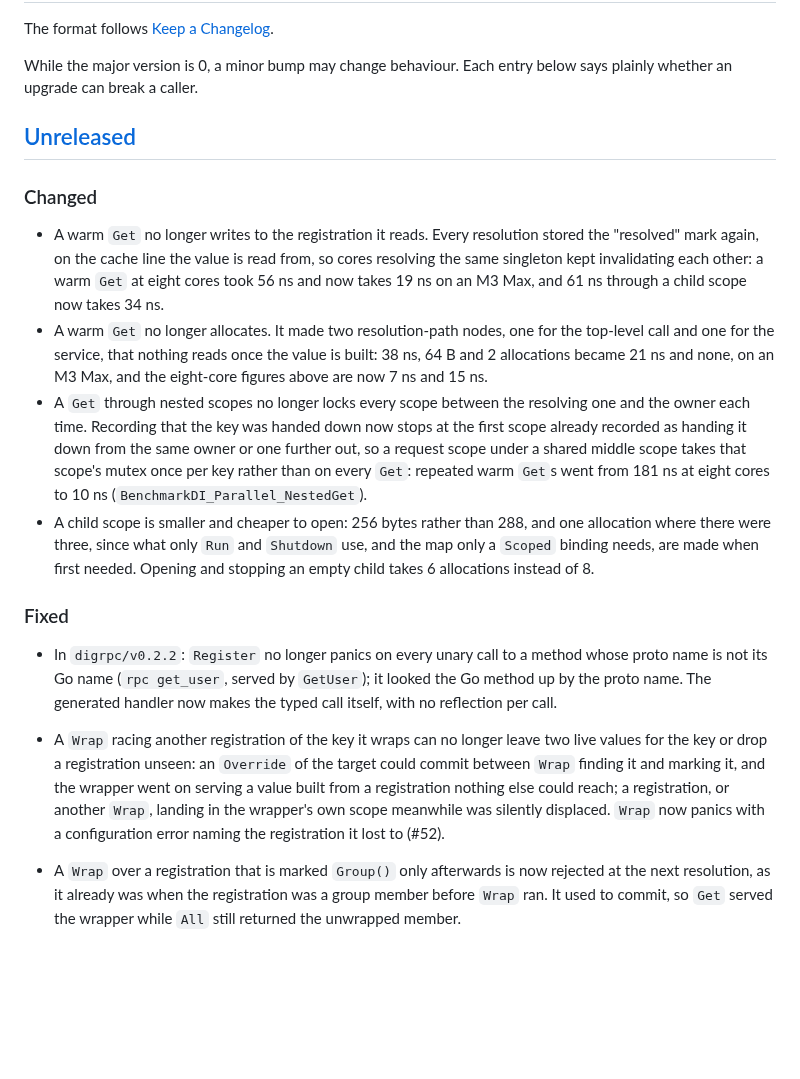
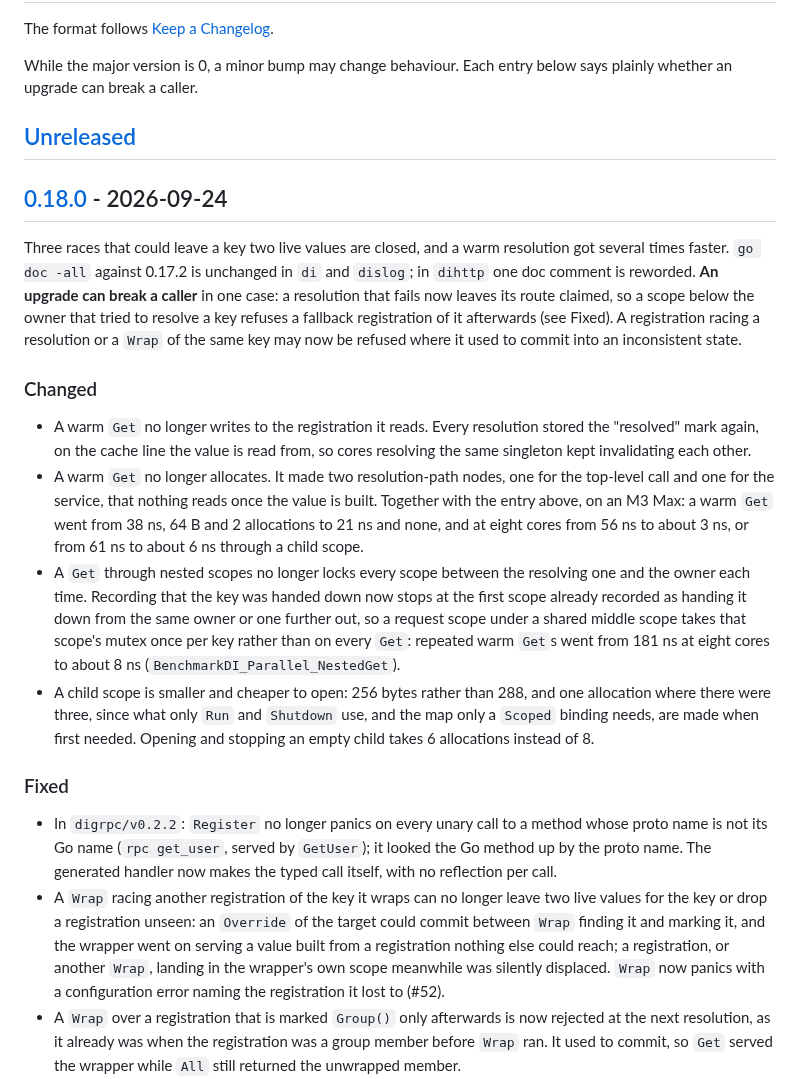
Before and after one commit to floatdrop/di, a Markdown page: CHANGELOG.md, the part around one of its changes. Rendered like a GitHub page; blank space fills up the shorter version.

Commit message:
Cut the 0.18.0 CHANGELOG section
Co-Authored-By: Claude Opus 5.5 (1M context) <noreply@anthropic.com>

```diff
--- a/CHANGELOG.md
+++ b/CHANGELOG.md
@@ -7,23 +7,35 @@ below says plainly whether an upgrade can break a caller.
 
 ## [Unreleased]
 
+## [0.18.0] - 2026-09-24
+
+Three races that could leave a key two live values are closed, and a warm
+resolution got several times faster. `go doc -all` against 0.17.2 is
+unchanged in `di` and `dislog`; in `dihttp` one doc comment is reworded.
+**An upgrade can break a caller** in one case: a resolution that fails now
+leaves its route claimed, so a scope below the owner that tried to resolve a
+key refuses a fallback registration of it afterwards (see Fixed). A
+registration racing a resolution or a `Wrap` of the same key may now be
+refused where it used to commit into an inconsistent state.
+
 ### Changed
 
 - A warm `Get` no longer writes to the registration it reads. Every
   resolution stored the "resolved" mark again, on the cache line the value is
   read from, so cores resolving the same singleton kept invalidating each
-  other: a warm `Get` at eight cores took 56 ns and now takes 19 ns on an M3
-  Max, and 61 ns through a child scope now takes 34 ns.
+  other.
 - A warm `Get` no longer allocates. It made two resolution-path nodes, one
   for the top-level call and one for the service, that nothing reads once
-  the value is built: 38 ns, 64 B and 2 allocations became 21 ns and none, on
-  an M3 Max, and the eight-core figures above are now 7 ns and 15 ns.
+  the value is built. Together with the entry above, on an M3 Max: a warm
+  `Get` went from 38 ns, 64 B and 2 allocations to 21 ns and none, and at
+  eight cores from 56 ns to about 3 ns, or from 61 ns to about 6 ns through a
+  child scope.
 - A `Get` through nested scopes no longer locks every scope between the
   resolving one and the owner each time. Recording that the key was handed
   down now stops at the first scope already recorded as handing it down from
   the same owner or one further out, so a request scope under a shared middle
   scope takes that scope's mutex once per key rather than on every `Get`:
-  repeated warm `Get`s went from 181 ns at eight cores to 10 ns
+  repeated warm `Get`s went from 181 ns at eight cores to about 8 ns
   (`BenchmarkDI_Parallel_NestedGet`).
 - A child scope is smaller and cheaper to open: 256 bytes rather than 288,
   and one allocation where there were three, since what only `Run` and
@@ -37,7 +49,6 @@ below says plainly whether an upgrade can break a caller.
   method whose proto name is not its Go name (`rpc get_user`, served by
   `GetUser`); it looked the Go method up by the proto name. The generated
   handler now makes the typed call itself, with no reflection per call.
-
 - A `Wrap` racing another registration of the key it wraps can no longer
   leave two live values for the key or drop a registration unseen: an
   `Override` of the target could commit between `Wrap` finding it and
@@ -46,7 +57,6 @@ below says plainly whether an upgrade can break a caller.
   landing in the wrapper's own scope meanwhile was silently displaced. `Wrap`
   now panics with a configuration error naming the registration it lost to
   (#52).
-
 - A `Wrap` over a registration that is marked `Group()` only afterwards is
   now rejected at the next resolution, as it already was when the
   registration was a group member before `Wrap` ran. It used to commit, so
```
Also changed, not shown: other parts of CHANGELOG.md (+2 -1 lines).
